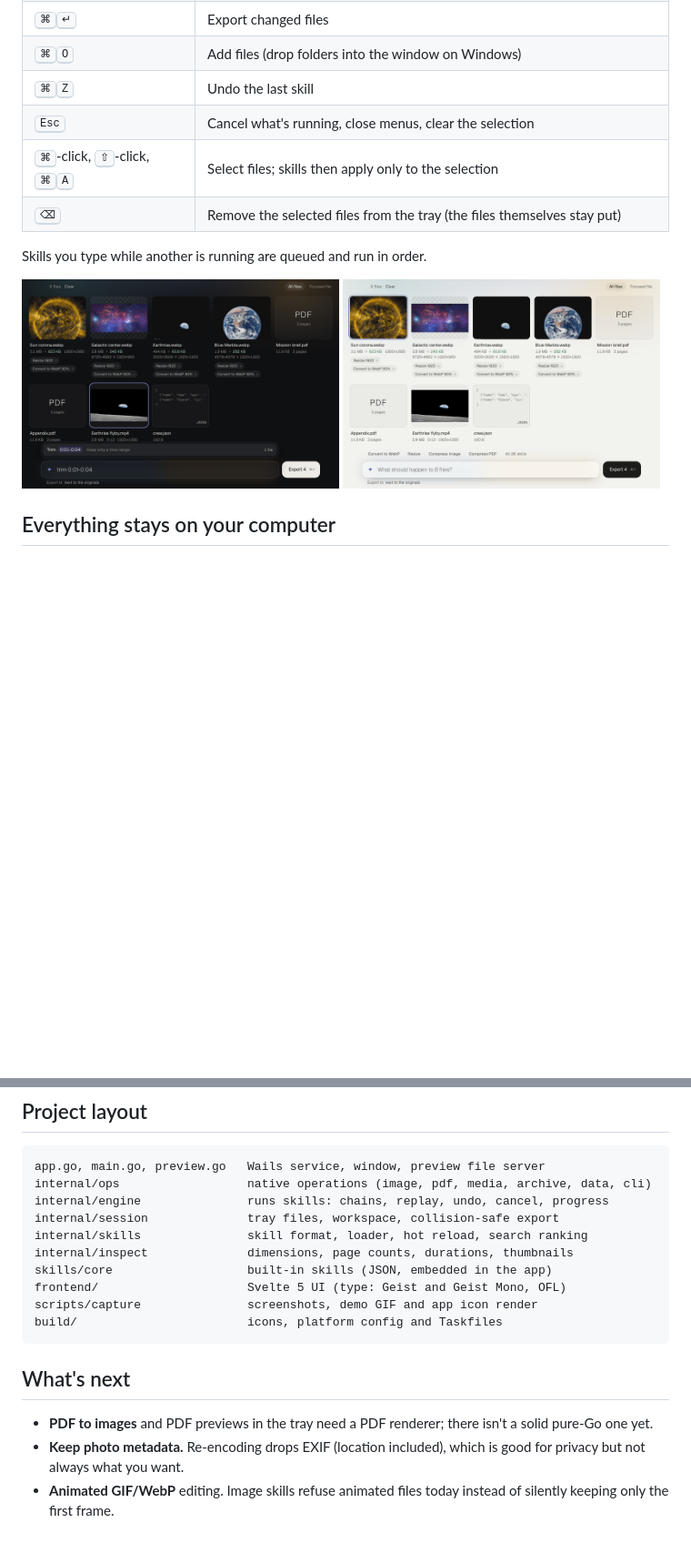
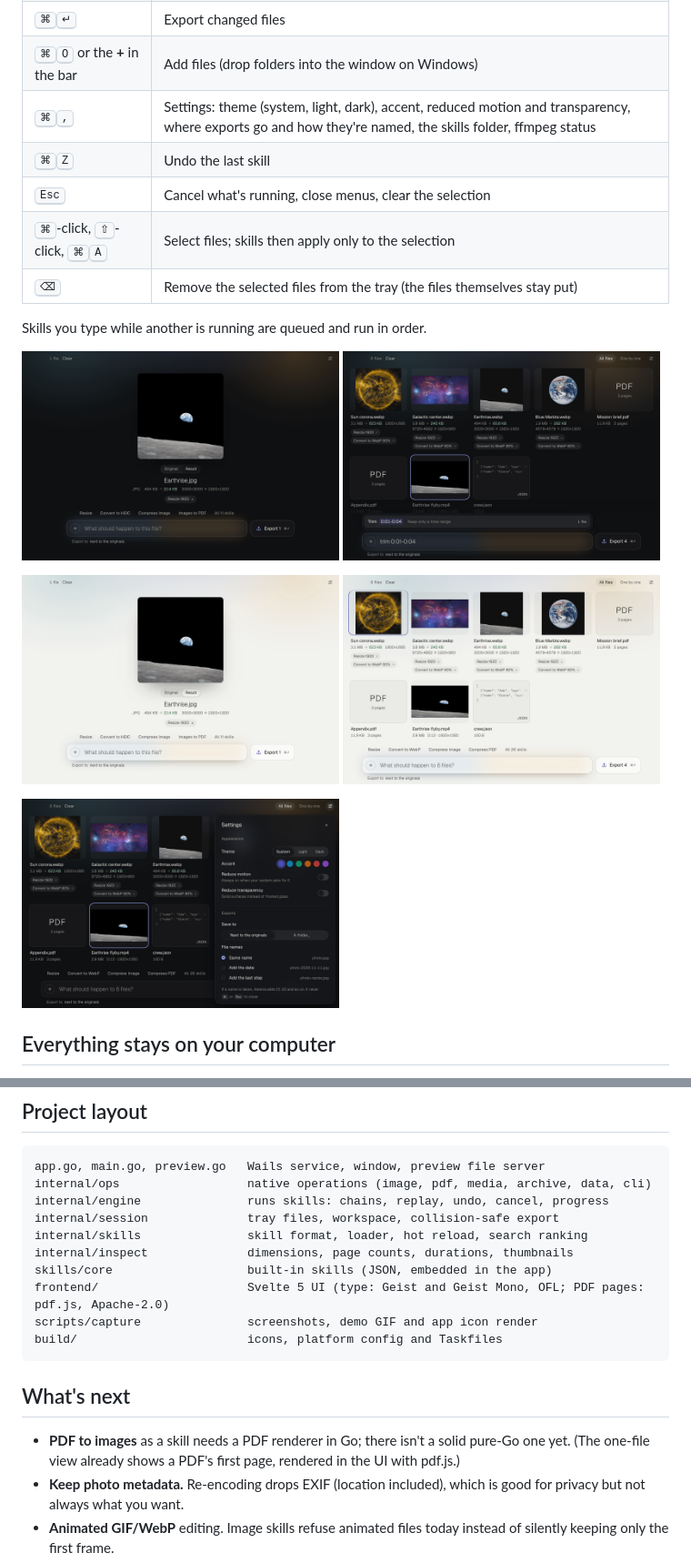
Before and after one commit to trevor050/asteria, a Markdown page: README.md, 2 parts joined by grey strips. Shown at 91% size. Rendered like a GitHub page; pictures changed too: docs/screenshot-dark.png, docs/screenshot-light.png, docs/screenshot-settings.png (added); blank space fills up the shorter version.

````diff
--- a/README.md
+++ b/README.md
@@ -36,7 +37,8 @@ Images, PDFs, archives and data are handled by Go code built into the app, inclu
 | <kbd>Tab</kbd> | Cycle presets while editing a setting |
 | <kbd>Space</kbd> / <kbd>⌘</kbd><kbd>Y</kbd> | Quick Look the focused file; <kbd>O</kbd> toggles the original, <kbd>←</kbd><kbd>→</kbd> move between files |
 | <kbd>⌘</kbd><kbd>↵</kbd> | Export changed files |
-| <kbd>⌘</kbd><kbd>O</kbd> | Add files (drop folders into the window on Windows) |
+| <kbd>⌘</kbd><kbd>O</kbd> or the **+** in the bar | Add files (drop folders into the window on Windows) |
+| <kbd>⌘</kbd><kbd>,</kbd> | Settings: theme (system, light, dark), accent, reduced motion and transparency, where exports go and how they're named, the skills folder, ffmpeg status |
 | <kbd>⌘</kbd><kbd>Z</kbd> | Undo the last skill |
 | <kbd>Esc</kbd> | Cancel what's running, close menus, clear the selection |
 | <kbd>⌘</kbd>-click, <kbd>⇧</kbd>-click, <kbd>⌘</kbd><kbd>A</kbd> | Select files; skills then apply only to the selection |
@@ -45,8 +47,15 @@ Images, PDFs, archives and data are handled by Go code built into the app, inclu
 Skills you type while another is running are queued and run in order.
 
 <p>
-  <img src="docs/screenshot-dark.png" width="49%" alt="Asteria in dark mode: four photos resized and converted to WebP with their sizes before and after, and the command bar previewing a trim of the selected video">
-  <img src="docs/screenshot-light.png" width="49%" alt="Asteria in light mode: the same tray, with the likely next steps for these files shown above the command bar">
+  <img src="docs/screenshot-single-dark.png" width="49%" alt="One photo in dark mode: shown large and centered, its size before and after a resize, the step chip, and the likely next steps right above the command bar">
+  <img src="docs/screenshot-dark.png" width="49%" alt="Eight files in dark mode: four photos resized and converted to WebP with their sizes before and after, and the command bar previewing a trim of the selected video">
+</p>
+<p>
+  <img src="docs/screenshot-single-light.png" width="49%" alt="The same one-photo view in light mode">
+  <img src="docs/screenshot-light.png" width="49%" alt="The tray in light mode, with the likely next steps for these files shown above the command bar">
+</p>
+<p>
+  <img src="docs/screenshot-settings.png" width="49%" alt="The settings panel: theme, accent, reduced motion and transparency, export folder and file names">
 </p>
 
 ## Everything stays on your computer
@@ -110,14 +119,14 @@ internal/session              tray files, workspace, collision-safe export
 internal/skills               skill format, loader, hot reload, search ranking
 internal/inspect              dimensions, page counts, durations, thumbnails
 skills/core                   built-in skills (JSON, embedded in the app)
-frontend/                     Svelte 5 UI (type: Geist and Geist Mono, OFL)
+frontend/                     Svelte 5 UI (type: Geist and Geist Mono, OFL; PDF pages: pdf.js, Apache-2.0)
 scripts/capture               screenshots, demo GIF and app icon render
 build/                        icons, platform config and Taskfiles
 ```
 
 ## What's next
 
-- **PDF to images** and PDF previews in the tray need a PDF renderer; there isn't a solid pure-Go one yet.
+- **PDF to images** as a skill needs a PDF renderer in Go; there isn't a solid pure-Go one yet. (The one-file view already shows a PDF's first page, rendered in the UI with pdf.js.)
 - **Keep photo metadata.** Re-encoding drops EXIF (location included), which is good for privacy but not always what you want.
 - **Animated GIF/WebP** editing. Image skills refuse animated files today instead of silently keeping only the first frame.
 - **The agentic layer.** The pipeline is plain JSON on purpose, so a planner can turn "convert these to PNG, resize to 1200 wide and zip them" into the same skills you'd type by hand, with the same previews.
````
Also changed, not shown: other parts of README.md (+1 -0 lines), AGENTS.md (+7 -2 lines), 2 other files.
